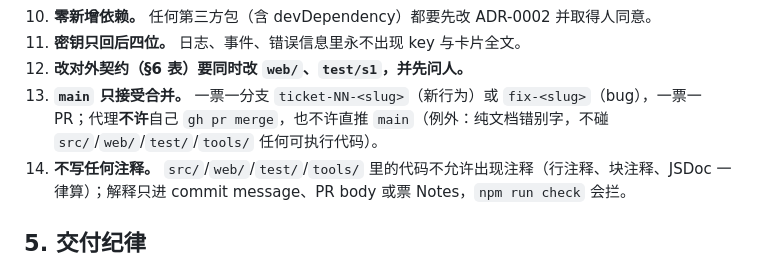
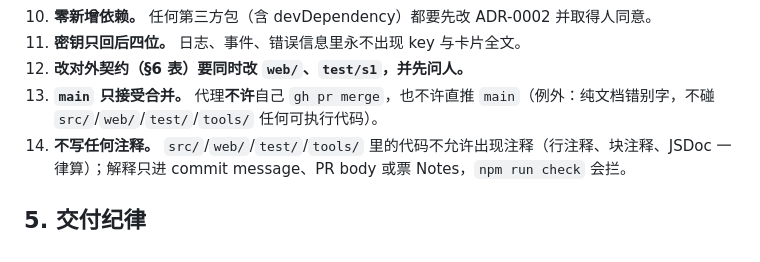
Before and after one commit to FishInJava/ai-qq, a Markdown page: AGENTS.md, the part around the change. Rendered like a GitHub page.

Commit message:
chore(repo): 删掉一票一分支的硬性要求
改动面：
- AGENTS.md
- Workflow.md

验证：node tools/gate.js（check pass / test 未跑 / smoke 未跑）

```diff
--- a/AGENTS.md
+++ b/AGENTS.md
@@ -76,7 +76,7 @@
 10. **零新增依赖。** 任何第三方包（含 devDependency）都要先改 ADR-0002 并取得人同意。
 11. **密钥只回后四位。** 日志、事件、错误信息里永不出现 key 与卡片全文。
 12. **改对外契约（§6 表）要同时改 `web/`、`test/s1`，并先问人。**
-13. **`main` 只接受合并。** 一票一分支 `ticket-NN-<slug>`（新行为）或 `fix-<slug>`（bug），一票一 PR；代理**不许**自己 `gh pr merge`，也不许直推 `main`（例外：纯文档错别字，不碰 `src/`/`web/`/`test/`/`tools/` 任何可执行代码）。
+13. **`main` 只接受合并。** 代理**不许**自己 `gh pr merge`，也不许直推 `main`（例外：纯文档错别字，不碰 `src/`/`web/`/`test/`/`tools/` 任何可执行代码）。
 14. **不写任何注释。** `src/`/`web/`/`test/`/`tools/` 里的代码不允许出现注释（行注释、块注释、JSDoc 一律算）；解释只进 commit message、PR body 或票 Notes，`npm run check` 会拦。
 
 ## 5. 交付纪律
```
Also changed, not shown: Workflow.md (+3 -3 lines).
